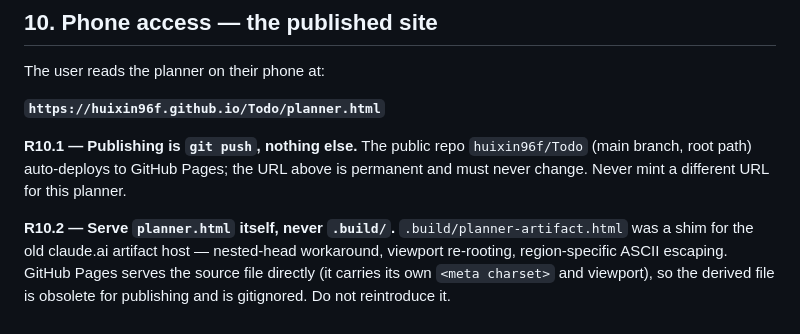
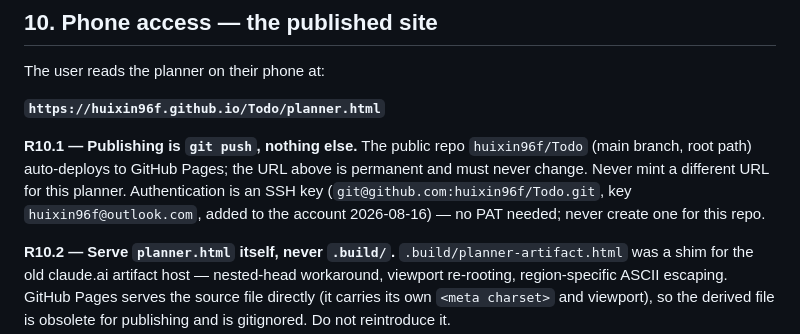
Before and after one commit to huixin96f/Todo, a Markdown page: planner-handoff.md, the part around the change. GitHub-like rendering.

Commit message:
Note SSH auth for push

```diff
--- a/planner-handoff.md
+++ b/planner-handoff.md
@@ -434,7 +434,9 @@ The user reads the planner on their phone at:
 
 **R10.1 — Publishing is `git push`, nothing else.** The public repo `huixin96f/Todo`
 (main branch, root path) auto-deploys to GitHub Pages; the URL above is permanent and
-must never change. Never mint a different URL for this planner.
+must never change. Never mint a different URL for this planner. Authentication is an
+SSH key (`git@github.com:huixin96f/Todo.git`, key `huixin96f@outlook.com`, added to the
+account 2026-08-16) — no PAT needed; never create one for this repo.
 
 **R10.2 — Serve `planner.html` itself, never `.build/`.** `.build/planner-artifact.html`
 was a shim for the old claude.ai artifact host — nested-head workaround, viewport
```
